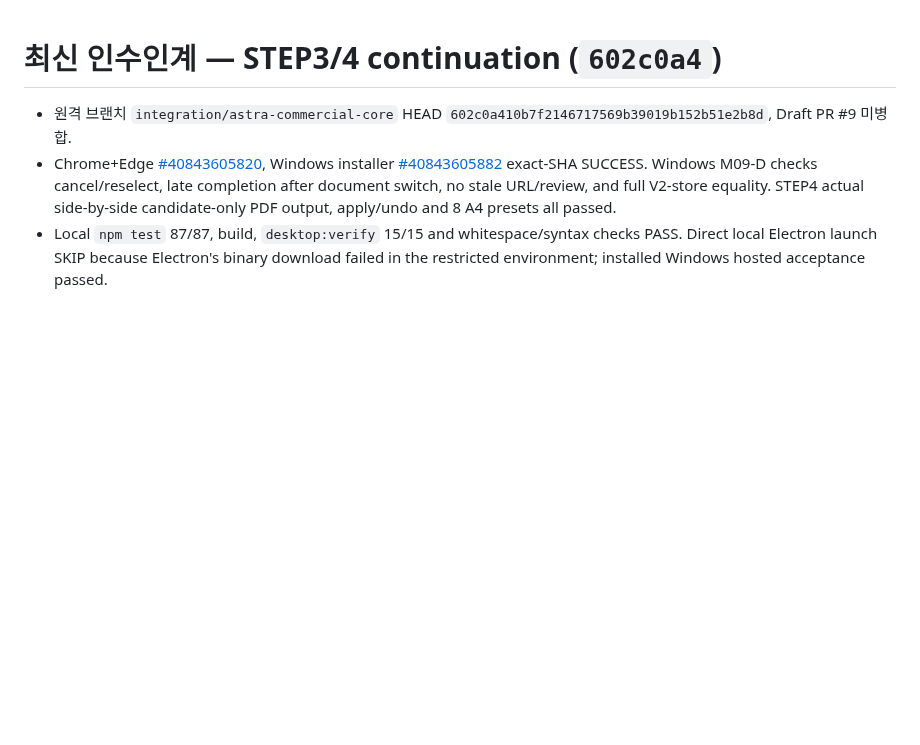
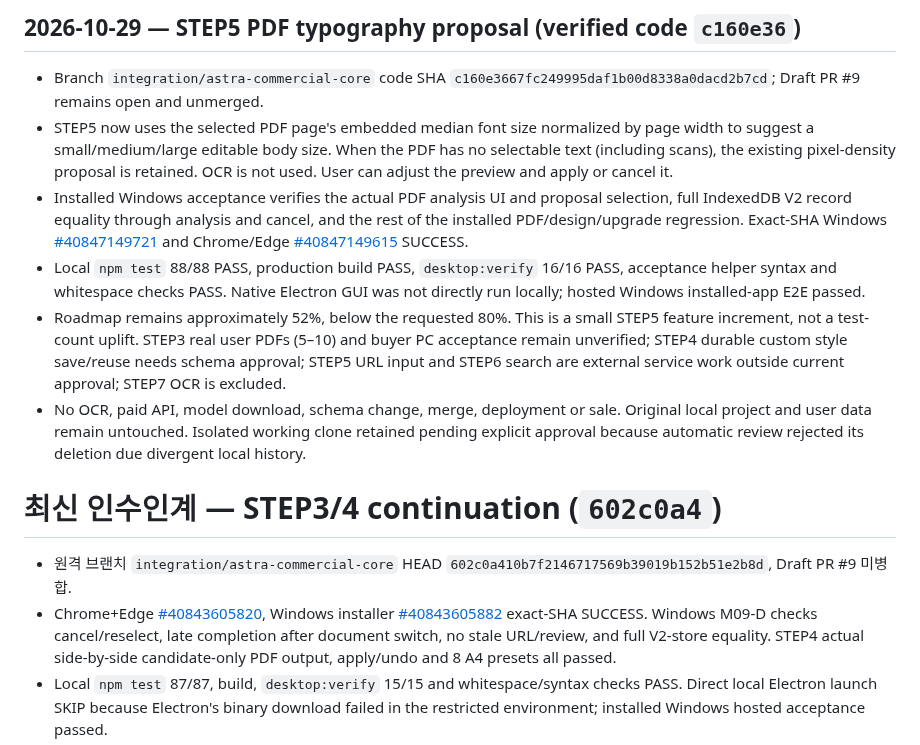
Before and after one commit to hibi89/astra_pdf_redesigner, a Markdown page: HANDOFF.md, the part around the change. Drawn GitHub-style; blank space fills up the shorter version.

Commit message:
docs: record STEP5 PDF reference verification

```diff
--- a/HANDOFF.md
+++ b/HANDOFF.md
@@ -1,3 +1,12 @@
+## 2026-10-29 — STEP5 PDF typography proposal (verified code `c160e36`)
+
+- Branch `integration/astra-commercial-core` code SHA `c160e3667fc249995daf1b00d8338a0dacd2b7cd`; Draft PR #9 remains open and unmerged.
+- STEP5 now uses the selected PDF page's embedded median font size normalized by page width to suggest a small/medium/large editable body size. When the PDF has no selectable text (including scans), the existing pixel-density proposal is retained. OCR is not used. User can adjust the preview and apply or cancel it.
+- Installed Windows acceptance verifies the actual PDF analysis UI and proposal selection, full IndexedDB V2 record equality through analysis and cancel, and the rest of the installed PDF/design/upgrade regression. Exact-SHA Windows [#40847149721](https://github.com/hibi89/astra_pdf_redesigner/actions/runs/40847149721) and Chrome/Edge [#40847149615](https://github.com/hibi89/astra_pdf_redesigner/actions/runs/40847149615) SUCCESS.
+- Local `npm test` 88/88 PASS, production build PASS, `desktop:verify` 16/16 PASS, acceptance helper syntax and whitespace checks PASS. Native Electron GUI was not directly run locally; hosted Windows installed-app E2E passed.
+- Roadmap remains approximately 52%, below the requested 80%. This is a small STEP5 feature increment, not a test-count uplift. STEP3 real user PDFs (5–10) and buyer PC acceptance remain unverified; STEP4 durable custom style save/reuse needs schema approval; STEP5 URL input and STEP6 search are external service work outside current approval; STEP7 OCR is excluded.
+- No OCR, paid API, model download, schema change, merge, deployment or sale. Original local project and user data remain untouched. Isolated working clone retained pending explicit approval because automatic review rejected its deletion due divergent local history.
+
 # 최신 인수인계 — STEP3/4 continuation (`602c0a4`)
 
 - 원격 브랜치 `integration/astra-commercial-core` HEAD `602c0a410b7f2146717569b39019b152b51e2b8d`, Draft PR #9 미병합.
```
Also changed, not shown: STATUS.md (+9 -0 lines).
